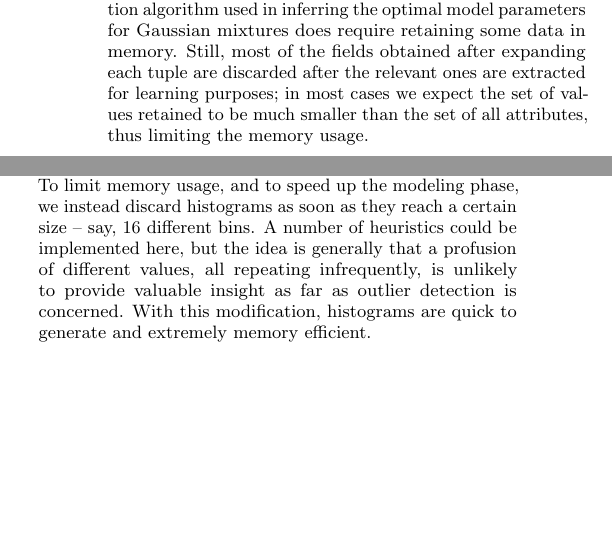
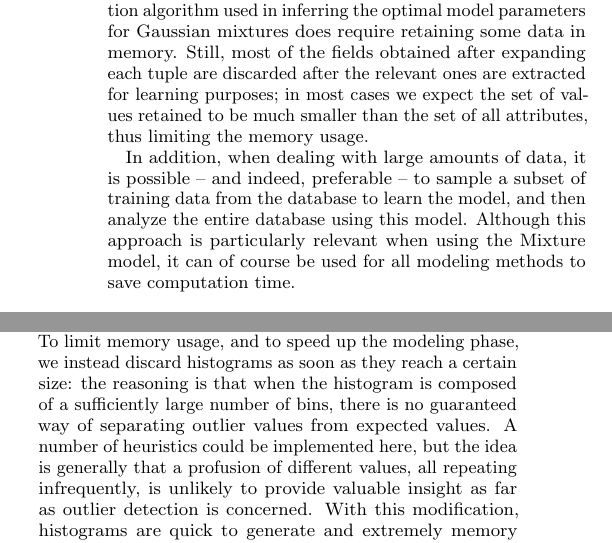
Before and after one commit to cpitclaudel/dBoost, a LaTeX document (paper/paper.tex, which reads paper/model-creation.tex): two parts of the columns of page 4 of 11, joined at a grey line, cut so that both start at the same text, the shorter picture padded with empty space. Compiled offline with pdfLaTeX.

Commit message:
paper: describe sampling and reasoning behind histogram discards

```diff
--- a/paper/model-creation.tex
+++ b/paper/model-creation.tex
@@ -34,6 +34,8 @@ where $N$ is the number of individual components that the GMM comprises ($N$ is
 
 Unlike simple Gaussian models, the expectation maximization algorithm used in inferring the optimal model parameters for Gaussian mixtures does require retaining some data in memory. Still, most of the fields obtained after expanding each tuple are discarded after the relevant ones are extracted for learning purposes; in most cases we expect the set of values retained to be much smaller than the set of all attributes, thus limiting the memory usage.
 
+In addition, when dealing with large amounts of data, it is possible -- and indeed, preferable -- to sample a subset of training data from the database to learn the model, and then analyze the entire database using this model. Although this approach is particularly relevant when using the Mixture model, it can of course be used for all modeling methods to save computation time.
+
 \subsubsection{Histogram-based Modeling}
 \label{sec:histograms}
 Simple Gaussian modeling and Gaussian Mixture modeling both offer good results for continuous numerical data such as the ones produced by sensors, but suffer from two limitations:
@@ -45,7 +47,7 @@ Simple Gaussian modeling and Gaussian Mixture modeling both offer good results f
 
 Our last model (Figure~\ref{fig:histogram}) does not make any assumption about the data under study. Instead, it counts the occurrences of each unique value in each column of the expanded tuple and for each set of potentially correlated sub-tuples (as suggested by the analysis module). These counts, accumulated over the entire dataset, provide a \emph{de facto} distribution of the data in each field and set of correlated fields.
 
-Described as above, the histogram modeling strategy is rather memory inefficient: it requires keeping track of each value of each expanded tuple that the model comes across. To limit memory usage, and to speed up the modeling phase, we instead discard histograms as soon as they reach a certain size -- say, 16 different bins. A number of heuristics could be implemented here, but the idea is generally that a profusion of different values, all repeating infrequently, is unlikely to provide valuable insight as far as outlier detection is concerned. With this modification, histograms are quick to generate and extremely memory efficient.
+Described as above, the histogram modeling strategy is rather memory inefficient: it requires keeping track of each value of each expanded tuple that the model comes across. To limit memory usage, and to speed up the modeling phase, we instead discard histograms as soon as they reach a certain size: the reasoning is that when the histogram is composed of a sufficiently large number of bins, there is no guaranteed way of separating outlier values from expected values. A number of heuristics could be implemented here, but the idea is generally that a profusion of different values, all repeating infrequently, is unlikely to provide valuable insight as far as outlier detection is concerned. With this modification, histograms are quick to generate and extremely memory efficient.
 
 Histograms also have the valuable property of treating sets of fields (obtained via correlation analysis) and single fields in the exact same way, thus permitting to model single columns or groups of attributes indifferently. Finally, because they make no assumption about the data they manipulate (aside from the requirement that it be of small cardinality), histograms are able to accurately describe a broad class of discrete distributions.
 
```
